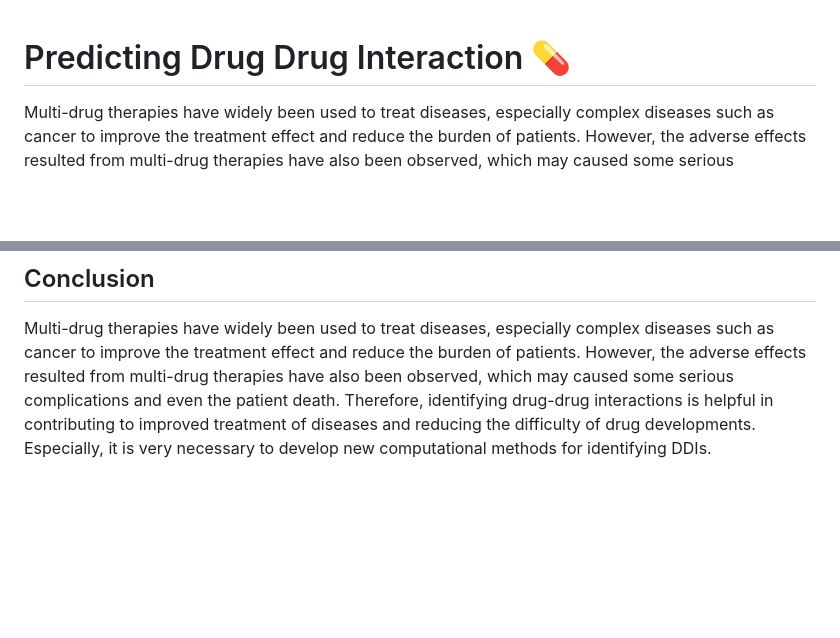
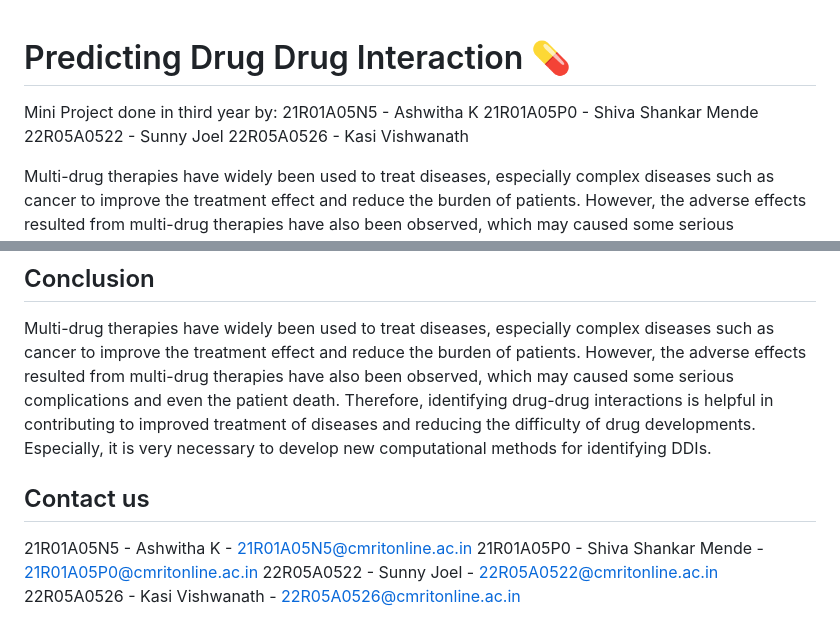
Before and after one commit to shhvva/Predicting_Drug_Drug_Interactions, a Markdown page: README.md, 2 parts joined by grey strips. Rendered like a GitHub page; blank space fills up the shorter version.

```diff
--- a/README.md
+++ b/README.md
@@ -1,4 +1,10 @@
 # Predicting Drug Drug Interaction 💊
+
+Mini Project done in third year by:
+21R01A05N5 - Ashwitha K
+21R01A05P0 - Shiva Shankar Mende
+22R05A0522 - Sunny Joel
+22R05A0526 - Kasi Vishwanath
 
 Multi-drug therapies have widely been used to treat diseases, especially complex diseases such as cancer to improve the treatment effect and reduce the burden of patients. However, the adverse effects resulted from multi-drug therapies have also been observed, which may caused some serious complications and even the patient death. Therefore, identifying drug-drug interactions is helpful in contributing to improved treatment of diseases and reducing the difficulty of drug developments. Especially, it is very necessary to develop new computational methods for identifying DDIs.
 
@@ -46,3 +52,9 @@ In this module, there are n numbers of users are present. User should register b
 ## Conclusion
 
 Multi-drug therapies have widely been used to treat diseases, especially complex diseases such as cancer to improve the treatment effect and reduce the burden of patients. However, the adverse effects resulted from multi-drug therapies have also been observed, which may caused some serious complications and even the patient death. Therefore, identifying drug-drug interactions is helpful in contributing to improved treatment of diseases and reducing the difficulty of drug developments. Especially, it is very necessary to develop new computational methods for identifying DDIs.
+
+## Contact us
+21R01A05N5 - Ashwitha K - 21R01A05N5@cmritonline.ac.in
+21R01A05P0 - Shiva Shankar Mende - 21R01A05P0@cmritonline.ac.in
+22R05A0522 - Sunny Joel - 22R05A0522@cmritonline.ac.in
+22R05A0526 - Kasi Vishwanath - 22R05A0526@cmritonline.ac.in
```
